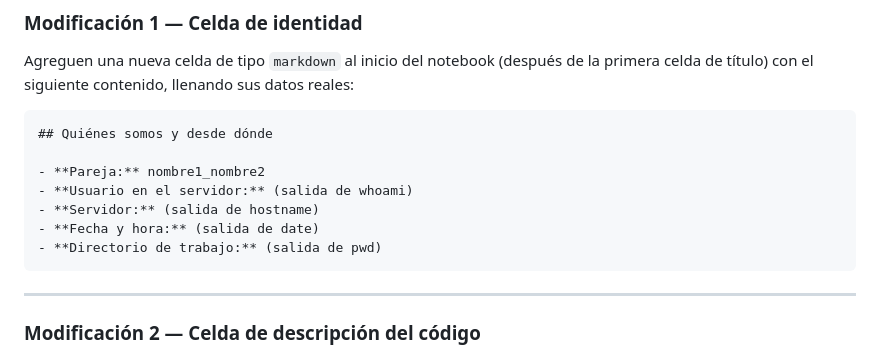
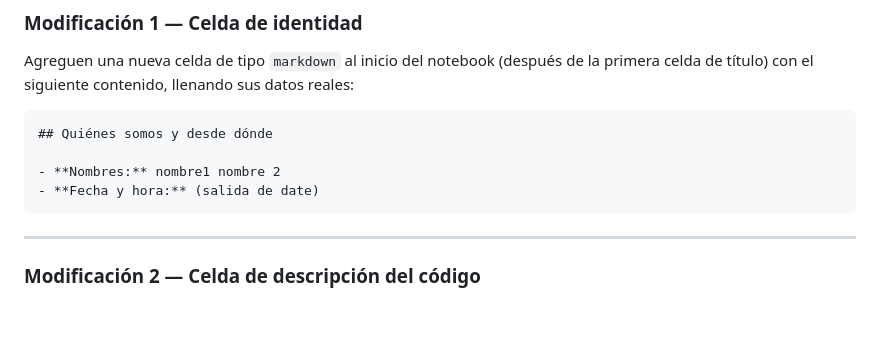
Before and after one commit to manubastidas/programacionCientifica, a Markdown page: Ejercicios/Actividad_retomandoclase.md, the part around the change. Rendered like a GitHub page; blank space fills up the shorter version.

Commit message:
Update personal information format in markdown

````diff
--- a/Ejercicios/Actividad_retomandoclase.md
+++ b/Ejercicios/Actividad_retomandoclase.md
@@ -82,11 +82,8 @@ Agreguen una nueva celda de tipo `markdown` al inicio del notebook (después de
 ```
 ## Quiénes somos y desde dónde
 
-- **Pareja:** nombre1_nombre2
-- **Usuario en el servidor:** (salida de whoami)
-- **Servidor:** (salida de hostname)
+- **Nombres:** nombre1 nombre 2
 - **Fecha y hora:** (salida de date)
-- **Directorio de trabajo:** (salida de pwd)
 ```
 
 ---
````
